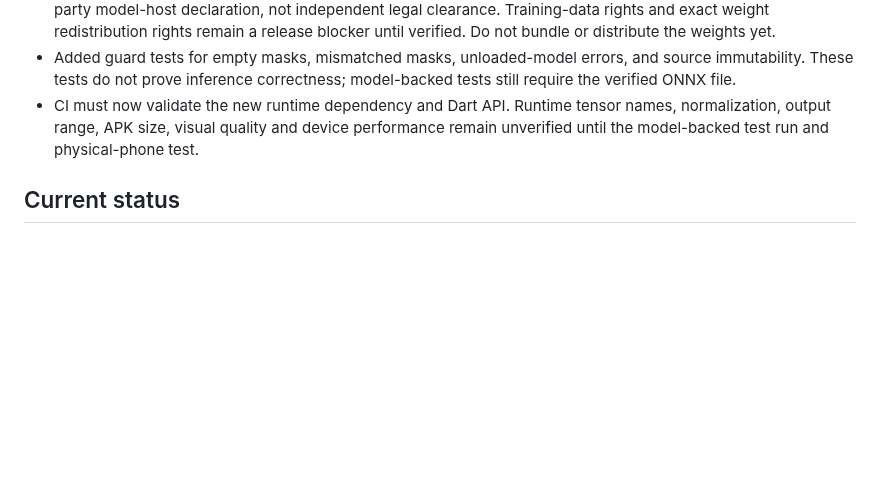
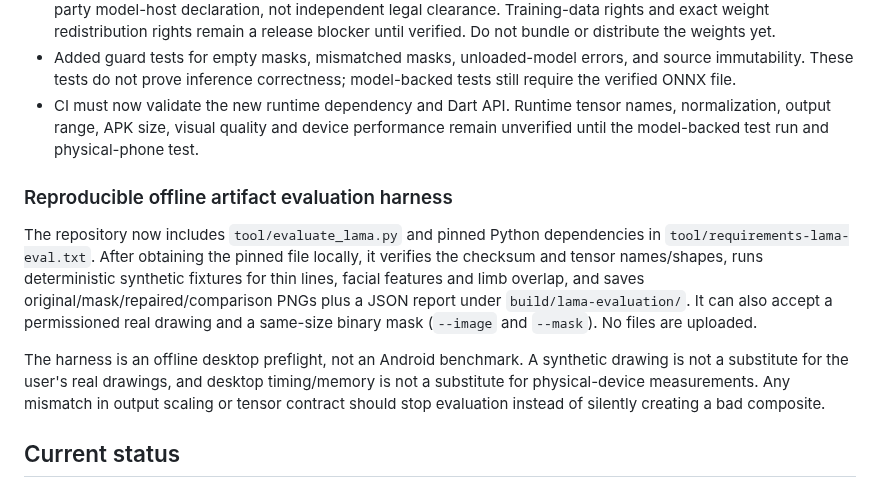
Before and after one commit to bdssmdkacem-dot/Rasmati, a Markdown page: docs/inpainting-model-evaluation.md, the part around the change. Rendered like a GitHub page; blank space fills up the shorter version.

Commit message:
Document reproducible offline LaMa evaluation harness

```diff
--- a/docs/inpainting-model-evaluation.md
+++ b/docs/inpainting-model-evaluation.md
@@ -95,6 +95,12 @@ For each image, keep the original and create ground-truth masks by hiding known
 - Added guard tests for empty masks, mismatched masks, unloaded-model errors, and source immutability. These tests do not prove inference correctness; model-backed tests still require the verified ONNX file.
 - CI must now validate the new runtime dependency and Dart API. Runtime tensor names, normalization, output range, APK size, visual quality and device performance remain unverified until the model-backed test run and physical-phone test.
 
+### Reproducible offline artifact evaluation harness
+
+The repository now includes `tool/evaluate_lama.py` and pinned Python dependencies in `tool/requirements-lama-eval.txt`. After obtaining the pinned file locally, it verifies the checksum and tensor names/shapes, runs deterministic synthetic fixtures for thin lines, facial features and limb overlap, and saves original/mask/repaired/comparison PNGs plus a JSON report under `build/lama-evaluation/`. It can also accept a permissioned real drawing and a same-size binary mask (`--image` and `--mask`). No files are uploaded.
+
+The harness is an offline desktop preflight, not an Android benchmark. A synthetic drawing is not a substitute for the user's real drawings, and desktop timing/memory is not a substitute for physical-device measurements. Any mismatch in output scaling or tensor contract should stop evaluation instead of silently creating a bad composite.
+
 ## Current status
 
 - The code currently uses classical exemplar-based inpainting; it is not yet connected to a learned neural model.
```
